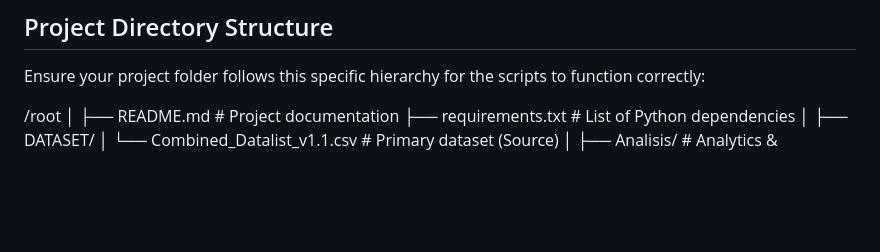
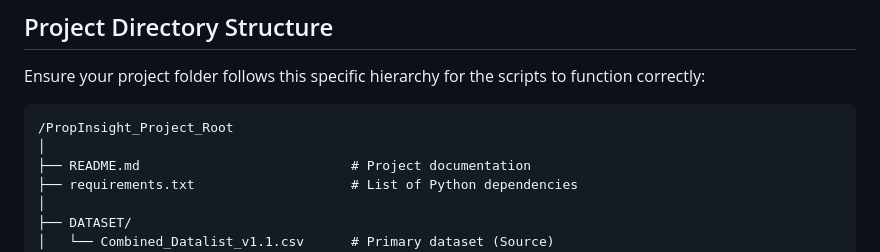
Before and after one commit to Kifansa/Sistem-Valuasi-Cerdas-dan-Segmentasi-Pasar-Properti-Surabaya, a Markdown page: README.md, the part around the change. Rendered like a GitHub page; blank space fills up the shorter version.

````diff
--- a/README.md
+++ b/README.md
@@ -24,7 +24,8 @@ The project is structured into three main components:
 ## Project Directory Structure
 Ensure your project folder follows this specific hierarchy for the scripts to function correctly:
 
-/root
+```markdown
+/PropInsight_Project_Root
 │
 ├── README.md                           # Project documentation
 ├── requirements.txt                    # List of Python dependencies
````
